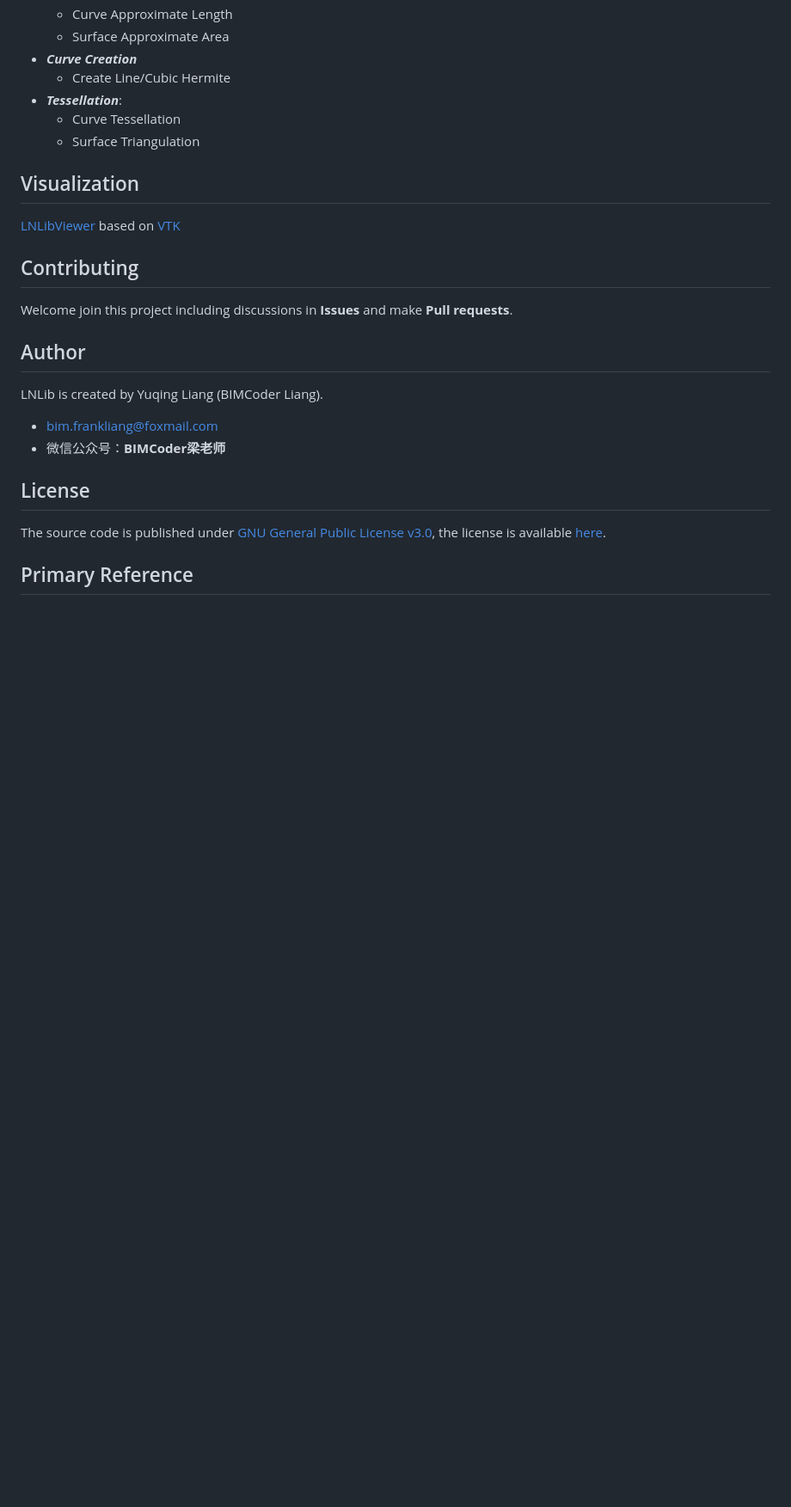
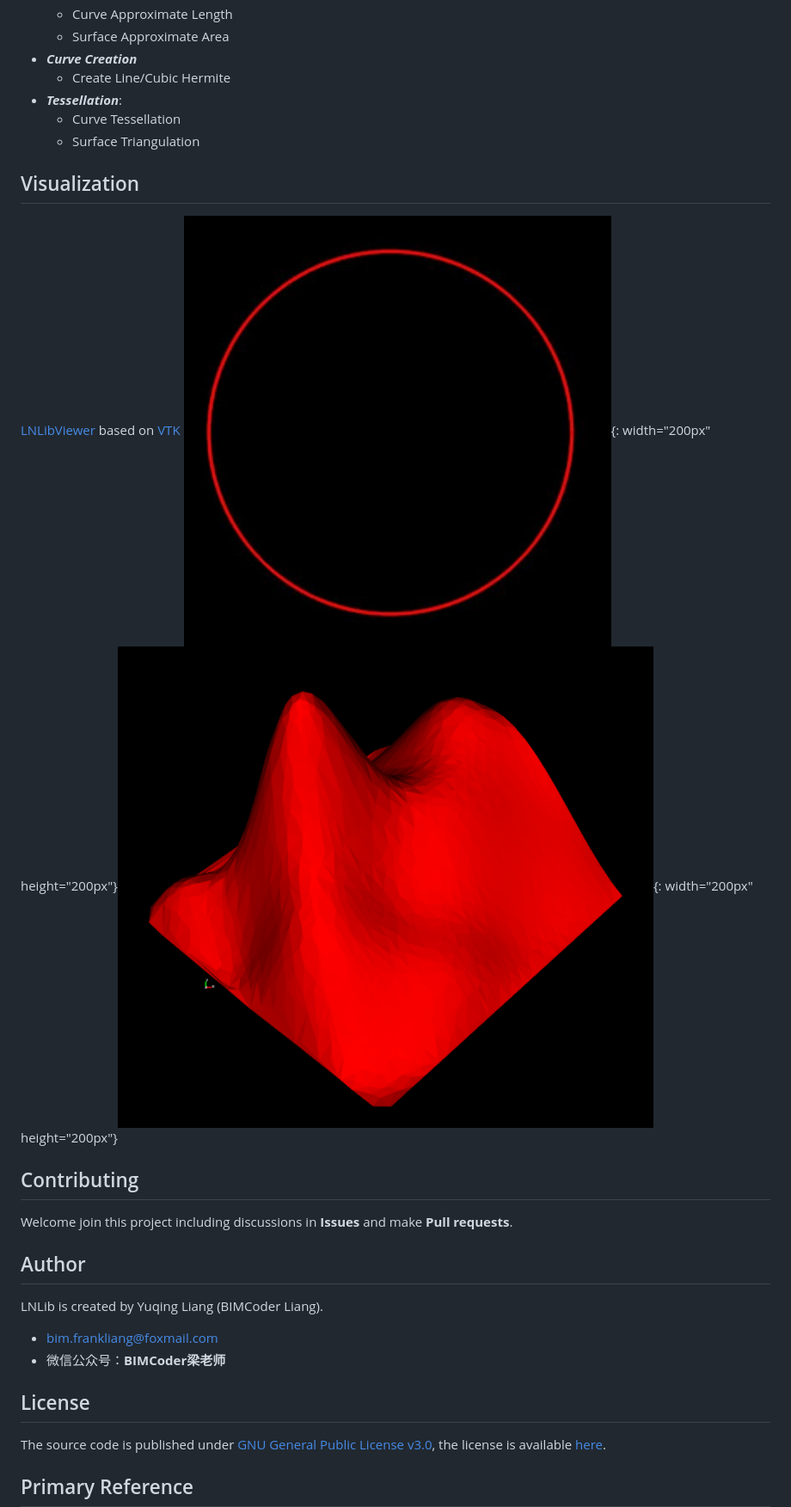
Before and after one commit to BIMCoderLiang/LNLib, a Markdown page: README.md, the part around the change. Shown at 86% size. Rendered like a GitHub page; pictures changed too: data/curve.png (added), data/surface.png (added); blank space fills up the shorter version.

```diff
--- a/README.md
+++ b/README.md
@@ -57,6 +57,7 @@ Additional Algorithms:
 
 ## Visualization
 [LNLibViewer](https://github.com/BIMCoderLiang/LNLibViewer) based on [VTK](https://vtk.org/)
+![curve](data/curve.png){: width="200px" height="200px"}![surface](data/surface.png){: width="200px" height="200px"}
 
 ## Contributing
 Welcome join this project including discussions in **Issues** and make **Pull requests**.
```
Also changed, not shown: 1 other file.
